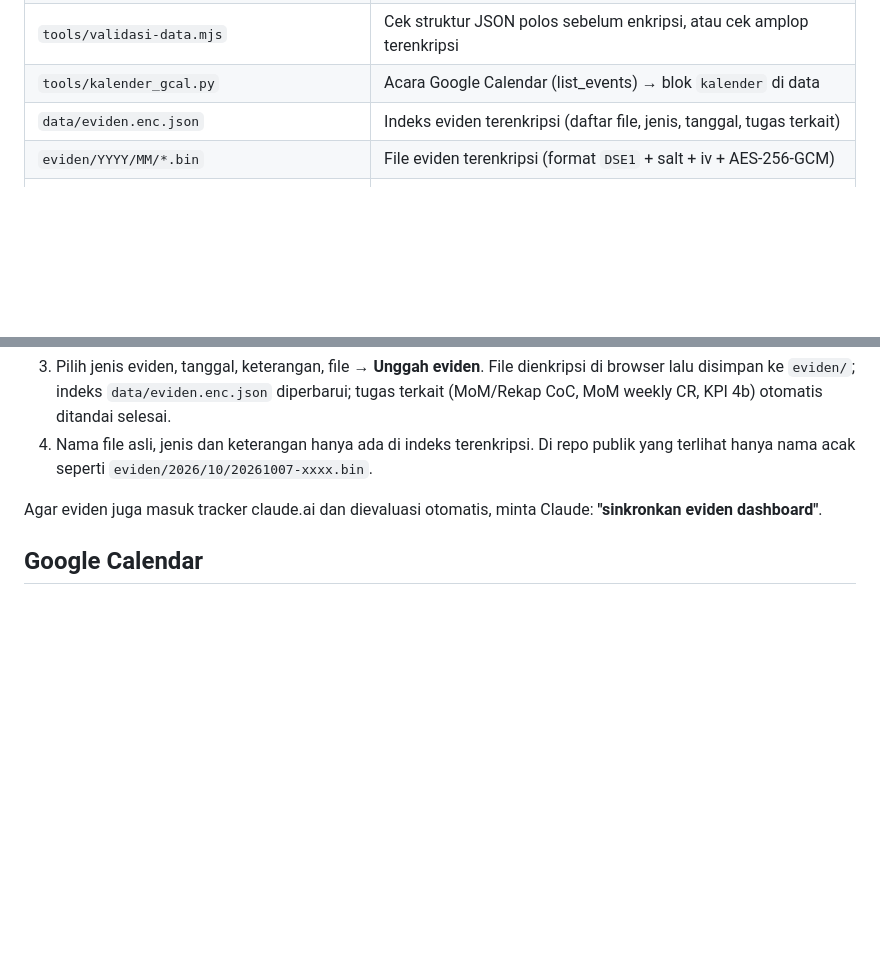
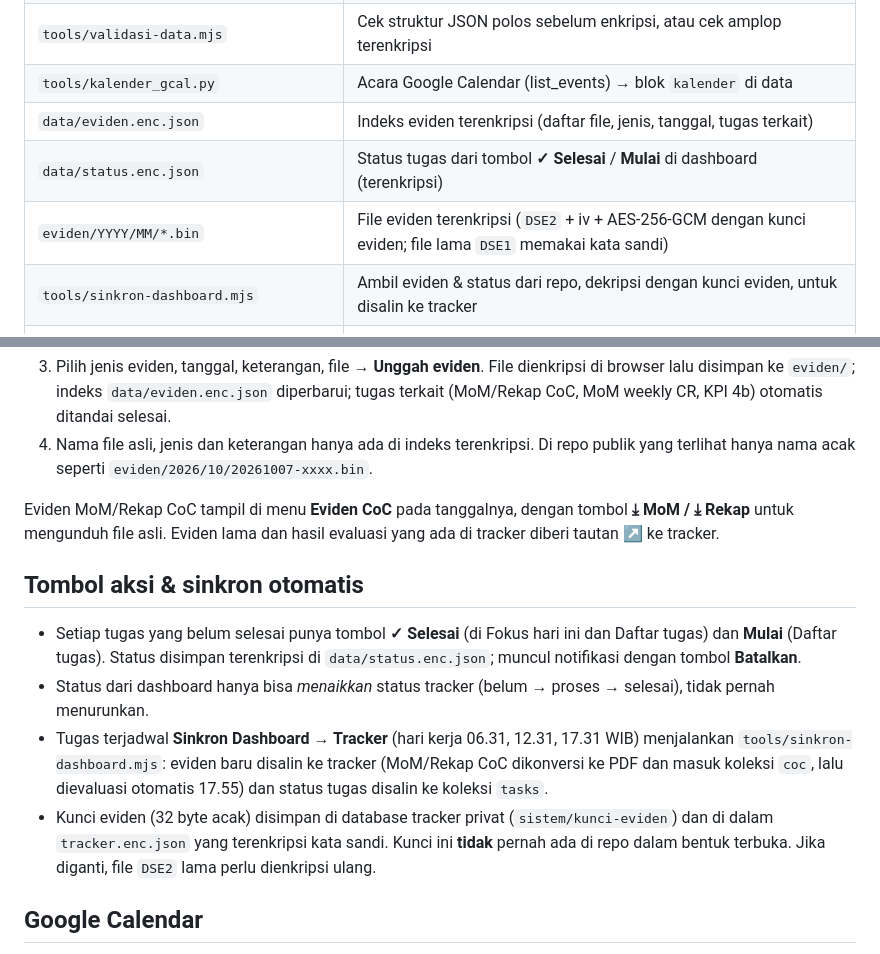
Before and after one commit to joshfrans/dashboard-pribadi, a Markdown page: README.md, 2 parts joined by grey strips. Rendered like a GitHub page; blank space fills up the shorter version.

Commit message:
v7: dokumentasi tombol aksi, unduh eviden CoC & sinkron otomatis

```diff
--- a/README.md
+++ b/README.md
@@ -27,7 +27,9 @@ Dashboard pribadi Officer Strategi & Evaluasi DIV GA, di-host di GitHub Pages. D
 | `tools/validasi-data.mjs` | Cek struktur JSON polos sebelum enkripsi, atau cek amplop terenkripsi |
 | `tools/kalender_gcal.py` | Acara Google Calendar (list_events) → blok `kalender` di data |
 | `data/eviden.enc.json` | Indeks eviden terenkripsi (daftar file, jenis, tanggal, tugas terkait) |
-| `eviden/YYYY/MM/*.bin` | File eviden terenkripsi (format `DSE1` + salt + iv + AES-256-GCM) |
+| `data/status.enc.json` | Status tugas dari tombol **✓ Selesai** / **Mulai** di dashboard (terenkripsi) |
+| `eviden/YYYY/MM/*.bin` | File eviden terenkripsi (`DSE2` + iv + AES-256-GCM dengan kunci eviden; file lama `DSE1` memakai kata sandi) |
+| `tools/sinkron-dashboard.mjs` | Ambil eviden & status dari repo, dekripsi dengan kunci eviden, untuk disalin ke tracker |
 | `tools/enkripsi-data.mjs` | JSON polos → `tracker.enc.json` (dan `--buka` untuk uji dekripsi) |
 | `.github/workflows/validasi.yml` | Cek otomatis: data tetap terenkripsi, tidak ada file polos/aset eksternal |
 
@@ -52,7 +54,14 @@ CR yang punya field `rencana` (daftar rentang `mulai`–`selesai` per sub-task,
 3. Pilih jenis eviden, tanggal, keterangan, file → **Unggah eviden**. File dienkripsi di browser lalu disimpan ke `eviden/`; indeks `data/eviden.enc.json` diperbarui; tugas terkait (MoM/Rekap CoC, MoM weekly CR, KPI 4b) otomatis ditandai selesai.
 4. Nama file asli, jenis dan keterangan hanya ada di indeks terenkripsi. Di repo publik yang terlihat hanya nama acak seperti `eviden/2026/10/20261007-xxxx.bin`.
 
-Agar eviden juga masuk tracker claude.ai dan dievaluasi otomatis, minta Claude: **"sinkronkan eviden dashboard"**.
+Eviden MoM/Rekap CoC tampil di menu **Eviden CoC** pada tanggalnya, dengan tombol **⤓ MoM / ⤓ Rekap** untuk mengunduh file asli. Eviden lama dan hasil evaluasi yang ada di tracker diberi tautan **↗** ke tracker.
+
+## Tombol aksi & sinkron otomatis
+
+- Setiap tugas yang belum selesai punya tombol **✓ Selesai** (di Fokus hari ini dan Daftar tugas) dan **Mulai** (Daftar tugas). Status disimpan terenkripsi di `data/status.enc.json`; muncul notifikasi dengan tombol **Batalkan**.
+- Status dari dashboard hanya bisa *menaikkan* status tracker (belum → proses → selesai), tidak pernah menurunkan.
+- Tugas terjadwal **Sinkron Dashboard → Tracker** (hari kerja 06.31, 12.31, 17.31 WIB) menjalankan `tools/sinkron-dashboard.mjs`: eviden baru disalin ke tracker (MoM/Rekap CoC dikonversi ke PDF dan masuk koleksi `coc`, lalu dievaluasi otomatis 17.55) dan status tugas disalin ke koleksi `tasks`.
+- Kunci eviden (32 byte acak) disimpan di database tracker privat (`sistem/kunci-eviden`) dan di dalam `tracker.enc.json` yang terenkripsi kata sandi. Kunci ini **tidak** pernah ada di repo dalam bentuk terbuka. Jika diganti, file `DSE2` lama perlu dienkripsi ulang.
 
 ## Google Calendar
 
```
